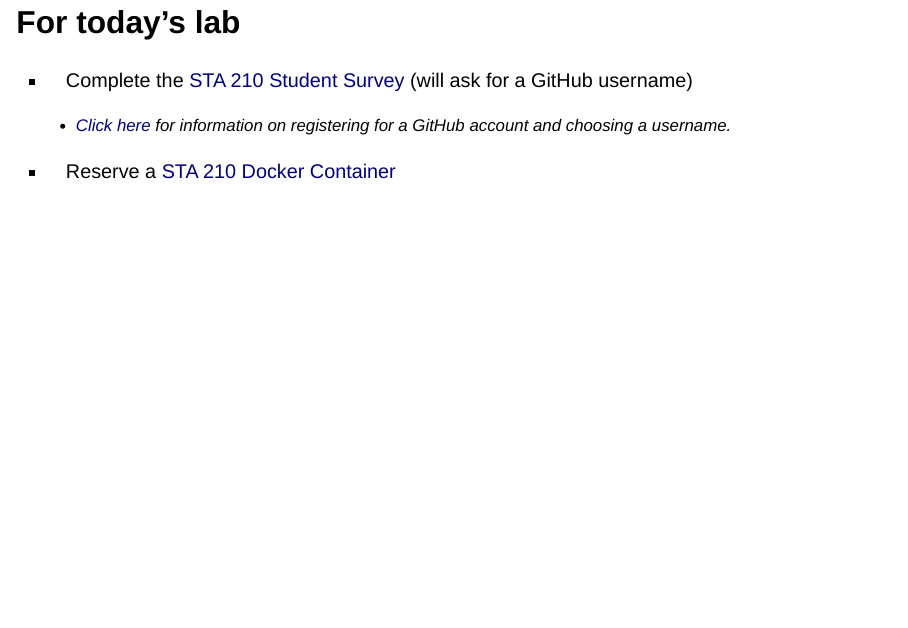
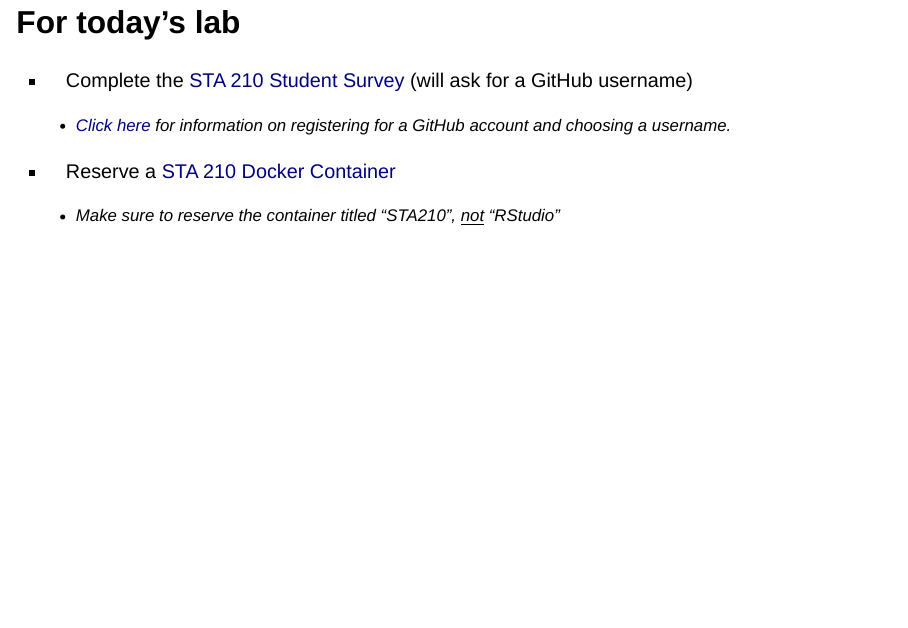
Before and after one commit to sta210-fa22/website, a Quarto document (slides/lab-00.qmd): page 8 of 8. Rendered offline with R 4.5, knitr and Pandoc in place of Quarto, with nearby package versions; drawn as Slidy slides in place of the format the file asks for; some code elsewhere in the file could not run offline.

Commit message:
added note about lab

```diff
--- a/slides/lab-00.qmd
+++ b/slides/lab-00.qmd
@@ -69,3 +69,5 @@
     -   [Click here](https://happygitwithr.com/github-acct.html) for information on registering for a GitHub account and choosing a username.
 
 -   Reserve a [STA 210 Docker Container](https://cmgr.oit.duke.edu/containers)
+
+    -   Make sure to reserve the container titled "STA210", <u>not</u> "RStudio"
```
Also changed, not shown: 4 other files.
